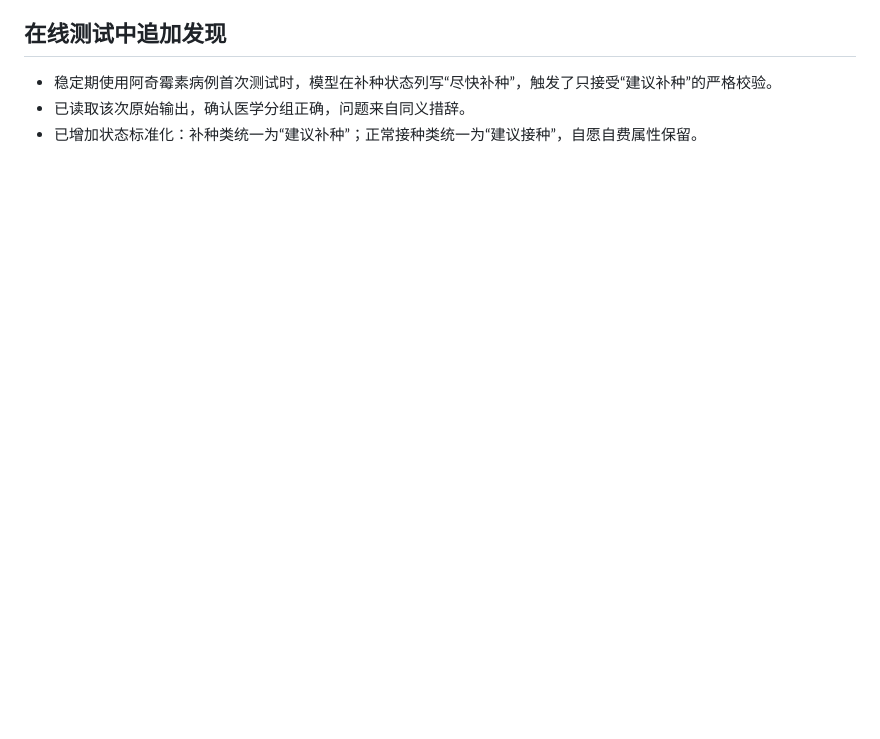
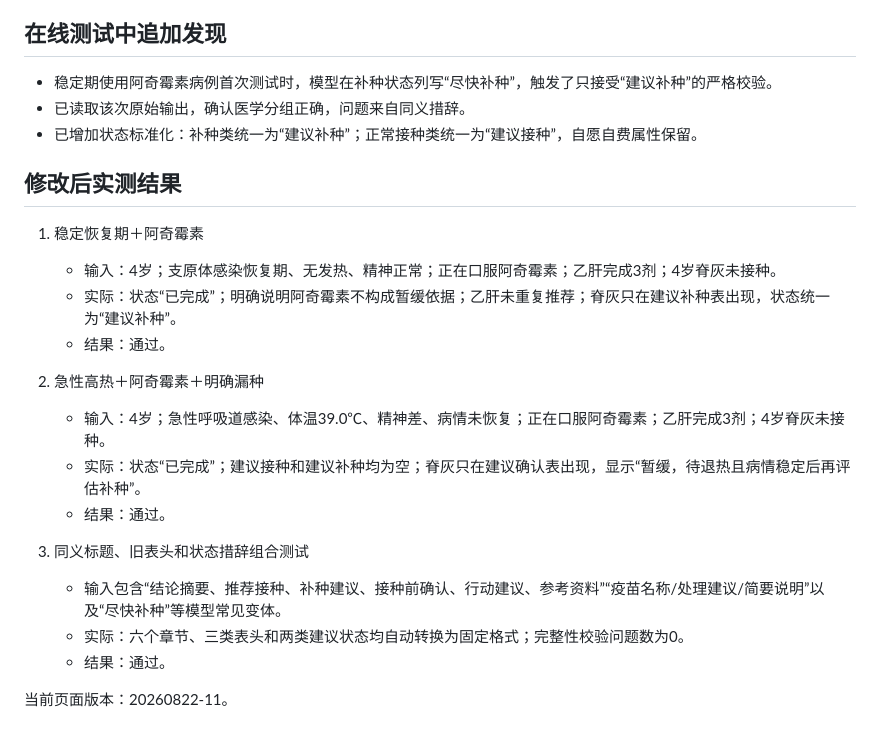
Before and after one commit to kaiyichen124/vaccine-agent-web, a Markdown page: 校验规则检查记录_20260822.md, the part around the change. GitHub-like rendering; blank space fills up the shorter version.

Commit message:
补充在线回归测试结果

```diff
--- a/校验规则检查记录_20260822.md
+++ b/校验规则检查记录_20260822.md
@@ -64,3 +64,22 @@
 - 稳定期使用阿奇霉素病例首次测试时，模型在补种状态列写“尽快补种”，触发了只接受“建议补种”的严格校验。
 - 已读取该次原始输出，确认医学分组正确，问题来自同义措辞。
 - 已增加状态标准化：补种类统一为“建议补种”；正常接种类统一为“建议接种”，自愿自费属性保留。
+
+## 修改后实测结果
+
+1. 稳定恢复期＋阿奇霉素
+   - 输入：4岁；支原体感染恢复期、无发热、精神正常；正在口服阿奇霉素；乙肝完成3剂；4岁脊灰未接种。
+   - 实际：状态“已完成”；明确说明阿奇霉素不构成暂缓依据；乙肝未重复推荐；脊灰只在建议补种表出现，状态统一为“建议补种”。
+   - 结果：通过。
+
+2. 急性高热＋阿奇霉素＋明确漏种
+   - 输入：4岁；急性呼吸道感染、体温39.0℃、精神差、病情未恢复；正在口服阿奇霉素；乙肝完成3剂；4岁脊灰未接种。
+   - 实际：状态“已完成”；建议接种和建议补种均为空；脊灰只在建议确认表出现，显示“暂缓，待退热且病情稳定后再评估补种”。
+   - 结果：通过。
+
+3. 同义标题、旧表头和状态措辞组合测试
+   - 输入包含“结论摘要、推荐接种、补种建议、接种前确认、行动建议、参考资料”“疫苗名称/处理建议/简要说明”以及“尽快补种”等模型常见变体。
+   - 实际：六个章节、三类表头和两类建议状态均自动转换为固定格式；完整性校验问题数为0。
+   - 结果：通过。
+
+当前页面版本：20260822-11。
```
